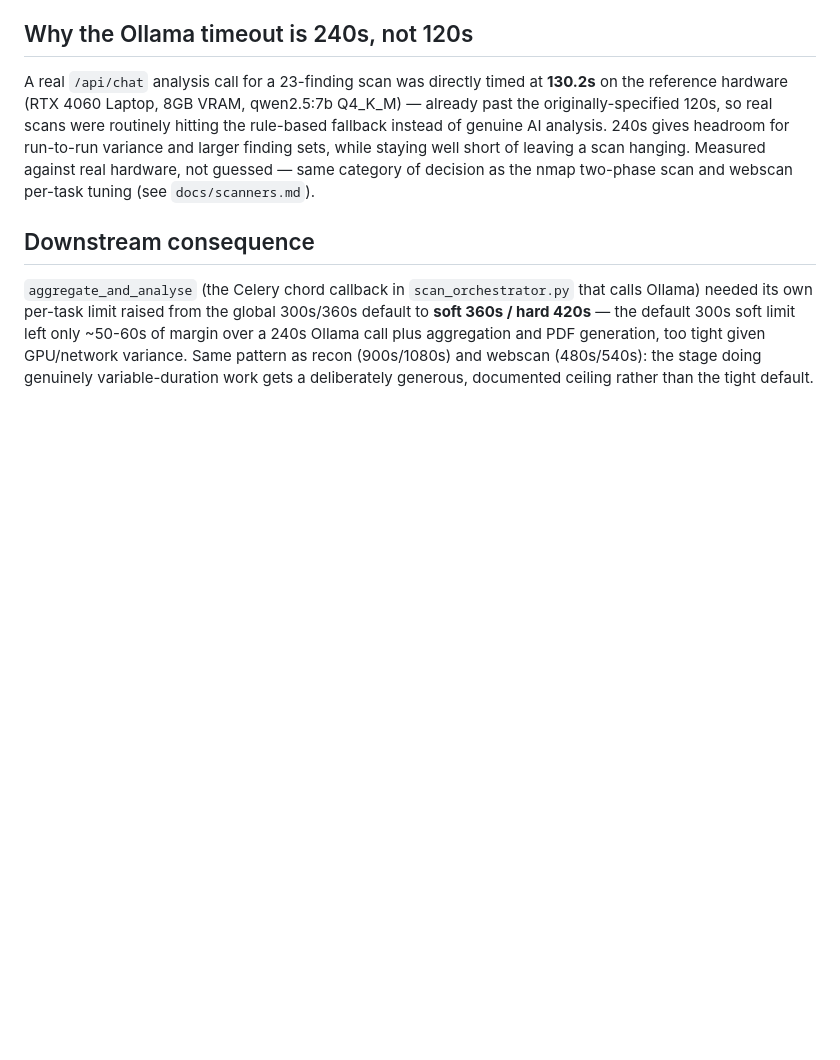
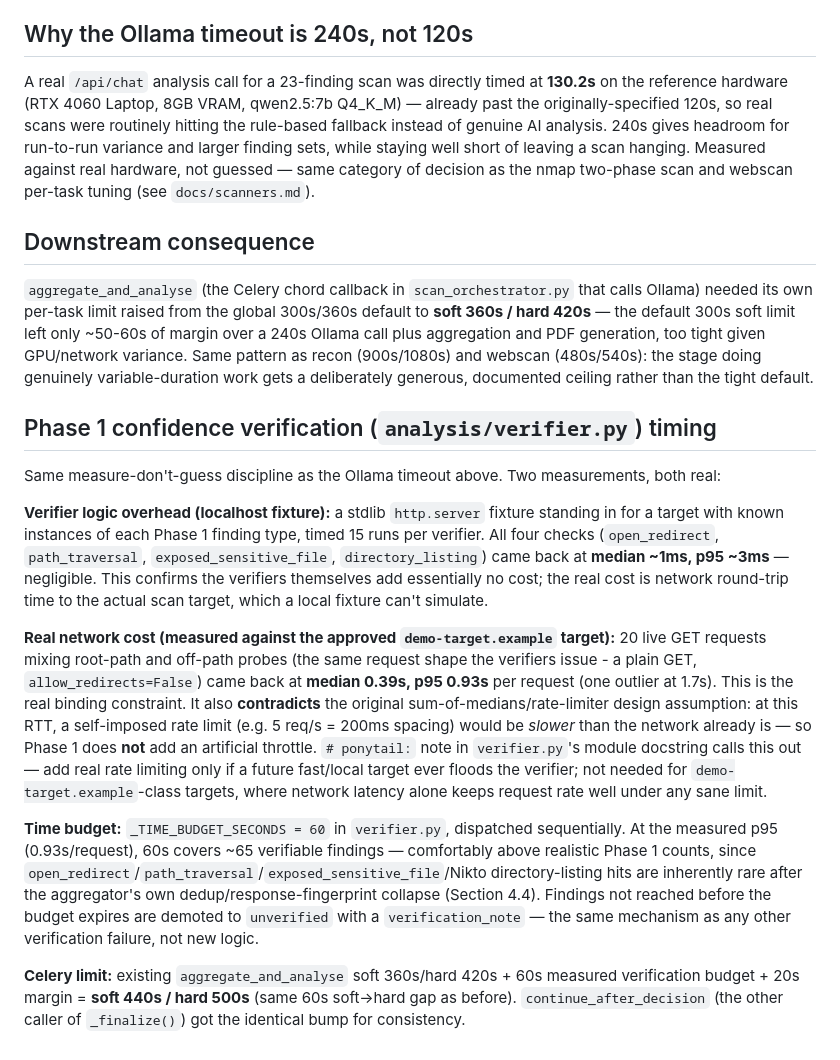
Before and after one commit to maverickaayush/ONUS, a Markdown page: docs/ai.md, the part around the change. Rendered like a GitHub page; blank space fills up the shorter version.

Commit message:
docs: Phase 1 confidence verification (schema, pipeline stage, report, timing)
PROJECT.md: new Section 4.4b (analysis/verifier.py placement, confidence
tiers, never-drop-on-failure contract, Phase 1 dispatch table, Phase 2/XSS
boundary), Section 4.3 schema fields, Section 4.5 priority shift + risk
formula rewrite, Section 4.7 report changes, Section 9 do-not-do bullets.

docs/ai.md: real measured numbers for the verification time budget -
localhost fixture logic overhead (~1ms, negligible) vs. real network cost
against the approved clinkl.in target (median 0.39s/p95 0.93s per
request), why that measurement overturned the original rate-limiter
assumption, and how the 440s/500s Celery limit was derived.

```diff
--- a/docs/ai.md
+++ b/docs/ai.md
@@ -61,3 +61,44 @@ and PDF generation, too tight given GPU/network variance. Same pattern as
 recon (900s/1080s) and webscan (480s/540s): the stage doing genuinely
 variable-duration work gets a deliberately generous, documented ceiling
 rather than the tight default.
+
+## Phase 1 confidence verification (`analysis/verifier.py`) timing
+
+Same measure-don't-guess discipline as the Ollama timeout above. Two
+measurements, both real:
+
+**Verifier logic overhead (localhost fixture):** a stdlib `http.server`
+fixture standing in for a target with known instances of each Phase 1
+finding type, timed 15 runs per verifier. All four checks (`open_redirect`,
+`path_traversal`, `exposed_sensitive_file`, `directory_listing`) came back
+at **median ~1ms, p95 ~3ms** — negligible. This confirms the verifiers
+themselves add essentially no cost; the real cost is network round-trip
+time to the actual scan target, which a local fixture can't simulate.
+
+**Real network cost (measured against the approved `demo-target.example` target):**
+20 live GET requests mixing root-path and off-path probes (the same
+request shape the verifiers issue - a plain GET, `allow_redirects=False`)
+came back at **median 0.39s, p95 0.93s** per request (one outlier at
+1.7s). This is the real binding constraint. It also **contradicts** the
+original sum-of-medians/rate-limiter design assumption: at this RTT, a
+self-imposed rate limit (e.g. 5 req/s = 200ms spacing) would be *slower*
+than the network already is — so Phase 1 does **not** add an artificial
+throttle. `# ponytail:` note in `verifier.py`'s module docstring calls
+this out — add real rate limiting only if a future fast/local target ever
+floods the verifier; not needed for `demo-target.example`-class targets, where
+network latency alone keeps request rate well under any sane limit.
+
+**Time budget:** `_TIME_BUDGET_SECONDS = 60` in `verifier.py`, dispatched
+sequentially. At the measured p95 (0.93s/request), 60s covers ~65
+verifiable findings — comfortably above realistic Phase 1 counts, since
+`open_redirect`/`path_traversal`/`exposed_sensitive_file`/Nikto
+directory-listing hits are inherently rare after the aggregator's own
+dedup/response-fingerprint collapse (Section 4.4). Findings not reached
+before the budget expires are demoted to `unverified` with a
+`verification_note` — the same mechanism as any other verification
+failure, not new logic.
+
+**Celery limit:** existing `aggregate_and_analyse` soft 360s/hard 420s +
+60s measured verification budget + 20s margin = **soft 440s / hard 500s**
+(same 60s soft→hard gap as before). `continue_after_decision` (the other
+caller of `_finalize()`) got the identical bump for consistency.
```
